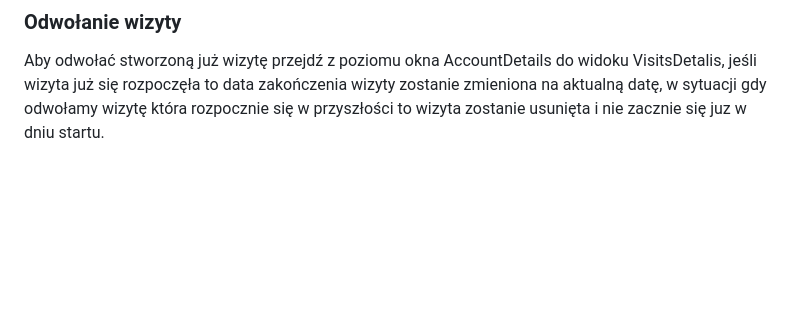
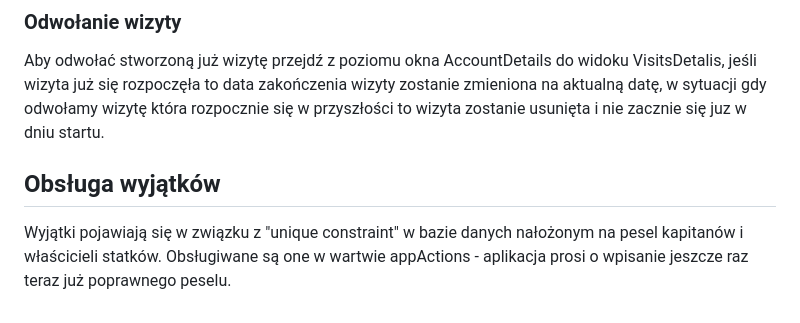
Before and after one commit to ewaMiazga/seasupport-2023, a Markdown page: README.md, the part around the change. Rendered like a GitHub page; blank space fills up the shorter version.

Commit message:
readmy updated exceptions

```diff
--- a/README.md
+++ b/README.md
@@ -217,3 +217,7 @@ W celu zmiany naszych danych przejdź do okna AccountDetalis, zmień dane które
 ### Odwołanie wizyty
 
 Aby odwołać stworzoną już wizytę przejdź z poziomu okna AccountDetails do widoku VisitsDetalis, jeśli wizyta już się rozpoczęła to data zakończenia wizyty zostanie zmieniona na aktualną datę, w sytuacji gdy odwołamy wizytę która rozpocznie się w przyszłości to wizyta zostanie usunięta i nie zacznie się juz w dniu startu.
+
+## Obsługa wyjątków
+
+Wyjątki pojawiają się w związku z "unique constraint" w bazie danych nałożonym na pesel kapitanów i właścicieli statków. Obsługiwane są one w wartwie appActions - aplikacja prosi o wpisanie jeszcze raz teraz już poprawnego peselu.
```
